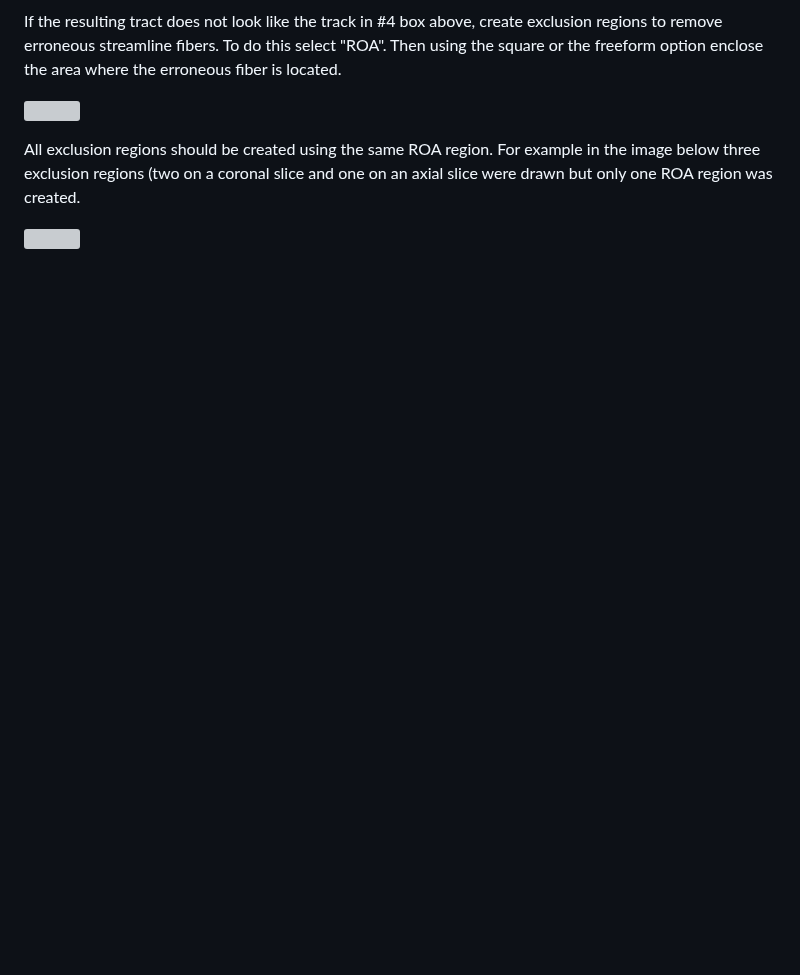
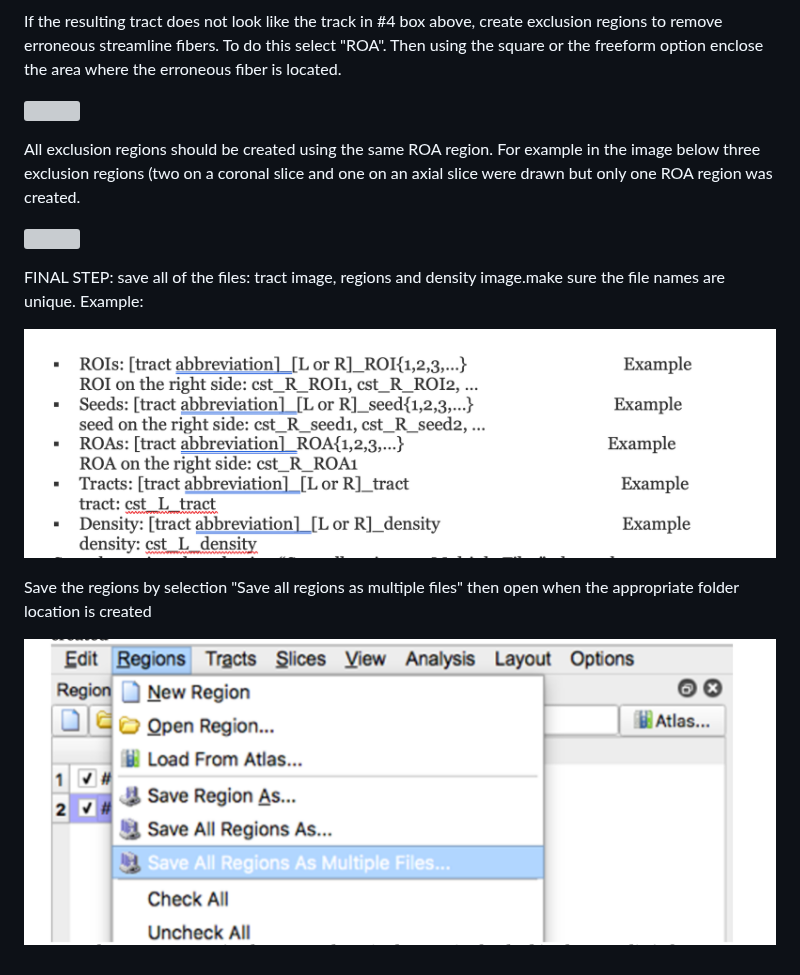
Before and after one commit to brown-bnc/bnc-user-manual, a Markdown page: analysis-pipelines/untitled.md, the part around the change. GitHub-like rendering; pictures changed too: .gitbook/assets/screen-shot-2020-09-14-at-12.18.02-pm.png (added), .gitbook/assets/screen-shot-2020-09-14-at-12.19.28-pm.png (added); blank space fills up the shorter version; grey boxes are pictures that could not be loaded.

Commit message:
GitBook: [master] one page and 2 assets modified

```diff
--- a/analysis-pipelines/untitled.md
+++ b/analysis-pipelines/untitled.md
@@ -105,3 +105,11 @@ If the resulting tract does not look like the track in \#4 box above, create exc
 All exclusion regions should be created using the same ROA region. For example in the image below three exclusion regions \(two on a coronal slice and one on an axial slice were drawn but only one ROA region was created.
 
 ![](../.gitbook/assets/screen-shot-2020-09-14-at-12.13.42-pm.png)
+
+FINAL STEP: save all of the files: tract image, regions and density image.make sure the file names are unique. Example:
+
+![](../.gitbook/assets/screen-shot-2020-09-14-at-12.18.02-pm.png)
+
+Save the regions by selection "Save all regions as multiple files" then open when the appropriate folder location is created
+
+![](../.gitbook/assets/screen-shot-2020-09-14-at-12.19.28-pm.png)
```
